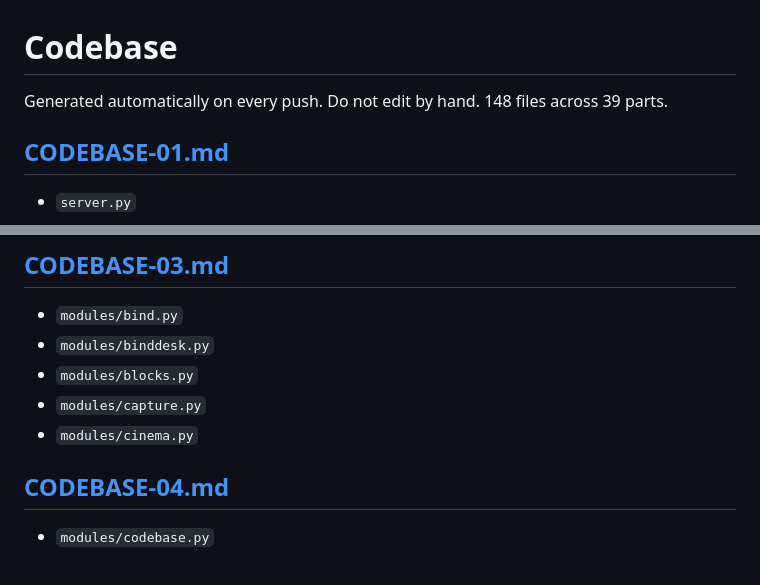
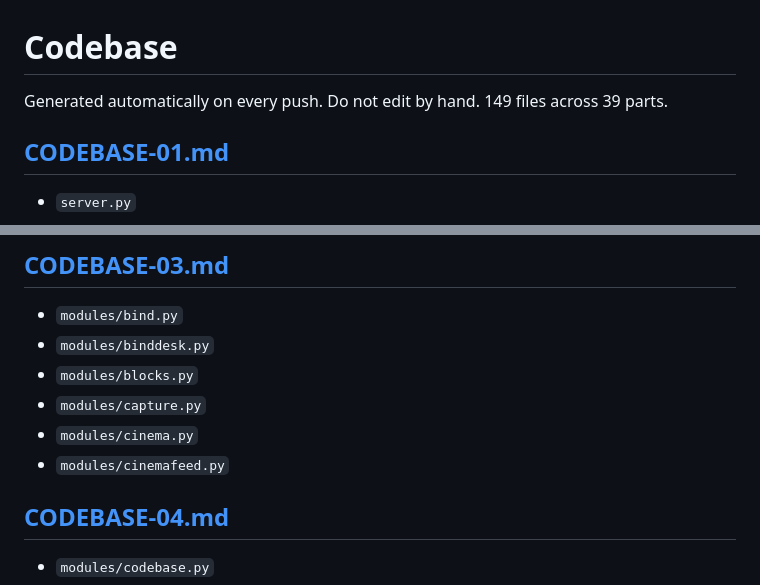
Before and after one commit to justrightdecorators-ops/aileash, a Markdown page: bundle/CODEBASE.md, 2 parts joined by grey strips. GitHub-like rendering.

Commit message:
Bundle codebase [skip ci]

```diff
--- a/bundle/CODEBASE.md
+++ b/bundle/CODEBASE.md
@@ -1,6 +1,6 @@
 # Codebase
 Generated automatically on every push. Do not edit by hand.
-148 files across 39 parts.
+149 files across 39 parts.
 
 ## [CODEBASE-01.md](CODEBASE-01.md)
 
@@ -22,6 +22,7 @@ Generated automatically on every push. Do not edit by hand.
 - `modules/blocks.py`
 - `modules/capture.py`
 - `modules/cinema.py`
+- `modules/cinemafeed.py`
 
 ## [CODEBASE-04.md](CODEBASE-04.md)
 
```
Also changed, not shown: bundle/CODEBASE-03.md (+89 -0 lines).
